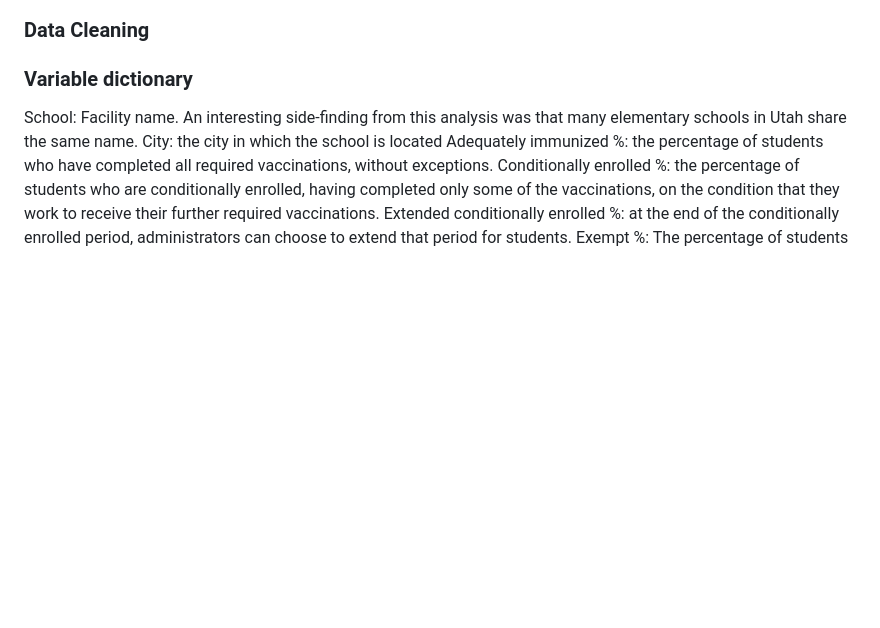
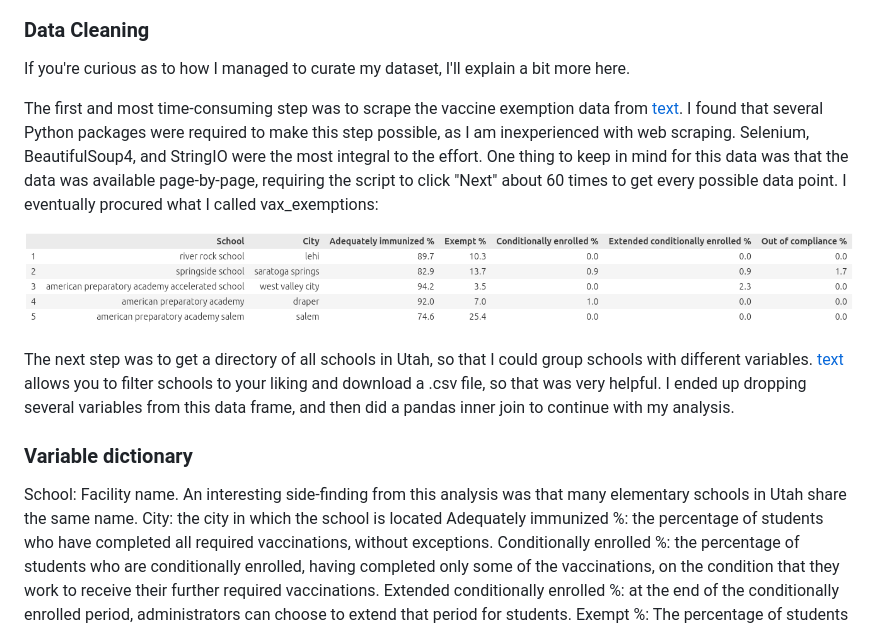
Before and after one commit to smleek/my_github_page, a Markdown page: data_acquisition.md, the part around the change. Rendered like a GitHub page; pictures changed too: images/vax_exemptionshead.png (added); blank space fills up the shorter version.

```diff
--- a/data_acquisition.md
+++ b/data_acquisition.md
@@ -65,6 +65,14 @@ Since these were the only two datasets I used for this analysis, all the data he
 !['Preview of Utah Kindergarten Immunization Dataset, curated by Sujin'](images/imms_head.png)
 
 ### Data Cleaning
+If you're curious as to how I managed to curate my dataset, I'll explain a bit more here.
+
+The first and most time-consuming step was to scrape the vaccine exemption data from [text](https://avrpublic.dhhs.utah.gov/imms_dashboard/). I found that several Python packages were required to make this step possible, as I am inexperienced with web scraping. Selenium, BeautifulSoup4, and StringIO were the most integral to the effort. One thing to keep in mind for this data was that the data was available page-by-page, requiring the script to click "Next" about 60 times to get every possible data point. I eventually procured what I called vax_exemptions:
+
+!['Preview of vax_exemptions, curated by Sujin'](images/vax_exemptionshead.png)
+
+The next step was to get a directory of all schools in Utah, so that I could group schools with different variables. [text](https://schools.utah.gov/schoolsdirectory) allows you to filter schools to your liking and download a .csv file, so that was very helpful. I ended up dropping several variables from this data frame, and then did a pandas inner join to continue with my analysis.
+
 
 
 ### Variable dictionary
```
Also changed, not shown: 2 other files.
